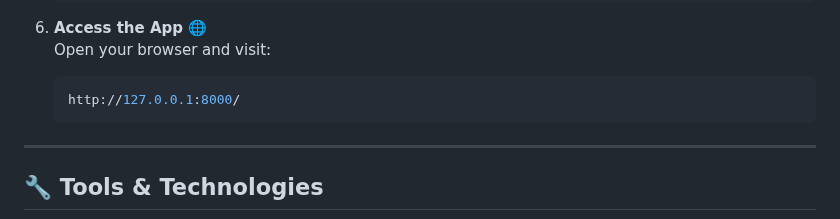
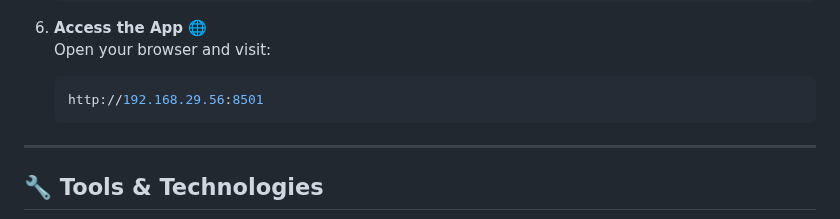
Before and after one commit to lawglance/lawglance, a Markdown page: Readme.md, the part around the change. GitHub-like rendering.

````diff
--- a/Readme.md
+++ b/Readme.md
@@ -66,7 +66,7 @@ Ready to get started? Follow these simple steps to set up **LawGlance** on your
 6. **Access the App** 🌐
     Open your browser and visit:
     ```bash
-    http://127.0.0.1:8000/
+    http://192.168.29.56:8501
     ```
 
 ---
````
